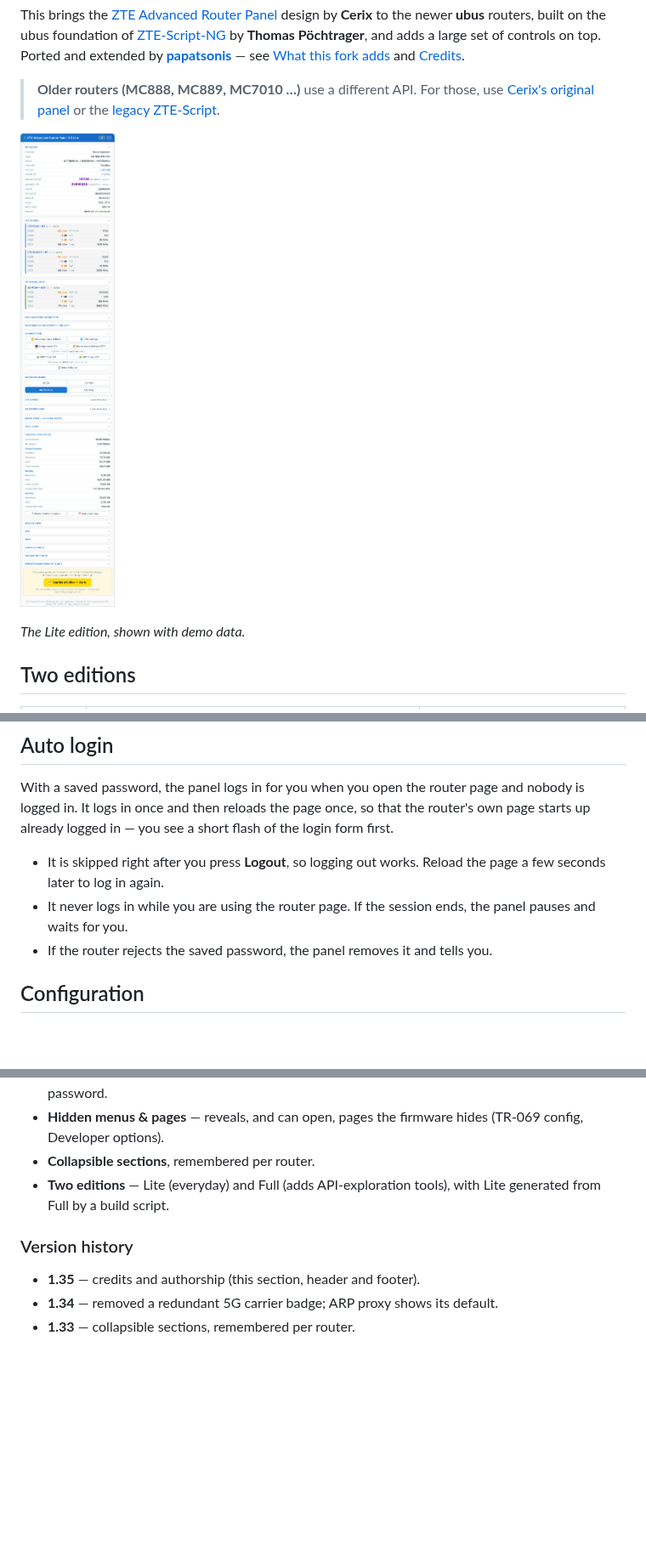
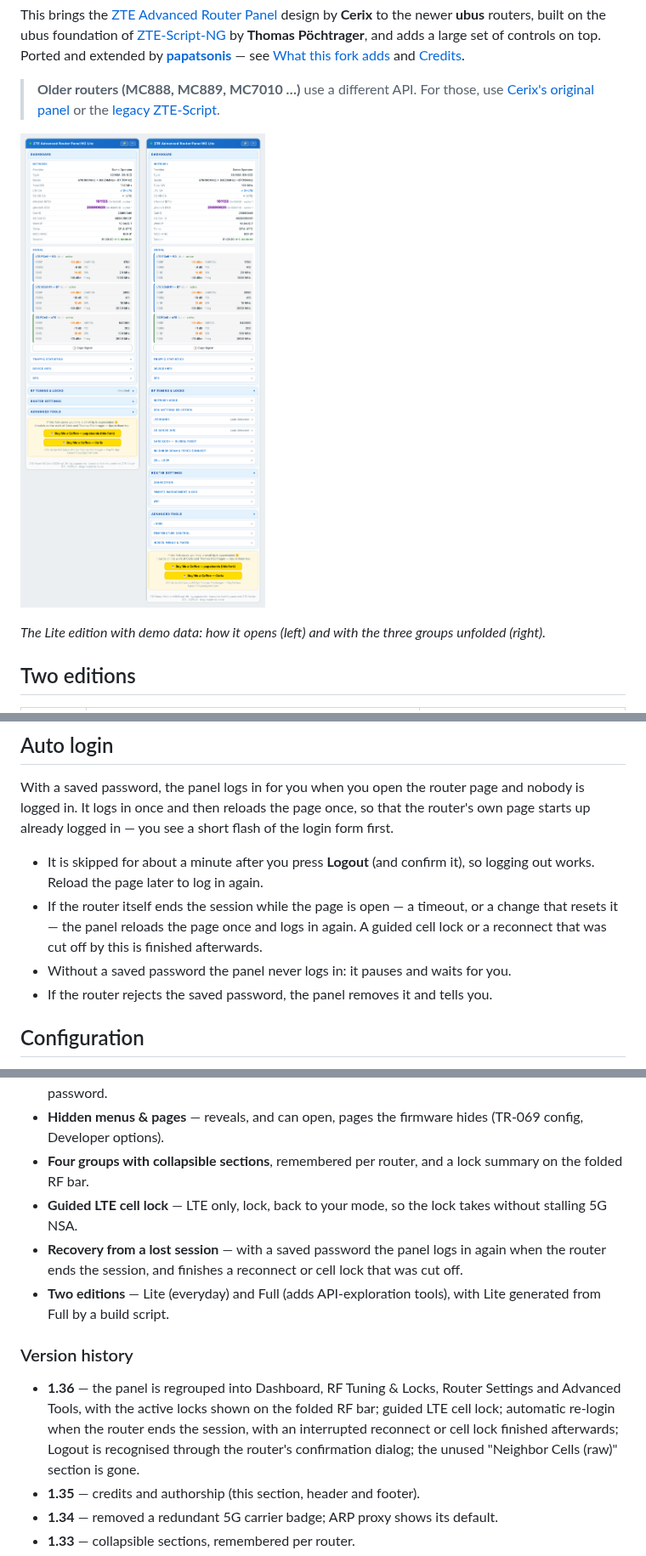
Before and after one commit to papatsonis/zte-advanced-router-panel-ng, a Markdown page: README.md, 3 parts joined by grey strips. Shown at 85% size. Rendered like a GitHub page; pictures changed too: img/panel-lite.png; blank space fills up the shorter version.

```diff
--- a/README.md
+++ b/README.md
@@ -10,5 +10,5 @@ This brings the [ZTE Advanced Router Panel](https://github.com/Cerix/zte-advance
 
-*The Lite edition, shown with demo data.*
+*The Lite edition with demo data: how it opens (left) and with the three groups unfolded (right).*
 
 ## Two editions
 
@@ -78,8 +82,9 @@ This project is not affiliated with ZTE. Use it at your own risk.
 
 With a saved password, the panel logs in for you when you open the router page and nobody is logged in. It logs in once and then reloads the page once, so that the router's own page starts up already logged in — you see a short flash of the login form first.
 
-- It is skipped right after you press **Logout**, so logging out works. Reload the page a few seconds later to log in again.
-- It never logs in while you are using the router page. If the session ends, the panel pauses and waits for you.
+- It is skipped for about a minute after you press **Logout** (and confirm it), so logging out works. Reload the page later to log in again.
+- If the router itself ends the session while the page is open — a timeout, or a change that resets it — the panel reloads the page once and logs in again. A guided cell lock or a reconnect that was cut off by this is finished afterwards.
+- Without a saved password the panel never logs in: it pauses and waits for you.
 - If the router rejects the saved password, the panel removes it and tells you.
 
 ## Configuration
@@ -125,11 +130,14 @@ On top of that, this fork adds the following — all capability-gated, so a cont
 - **QoS** — a global speed cap with the router's own priority profiles, read live.
 - **TR-069 (ACS)** — CWMP and Periodic Inform toggles, without the panel ever handling the ACS password.
 - **Hidden menus & pages** — reveals, and can open, pages the firmware hides (TR-069 config, Developer options).
-- **Collapsible sections**, remembered per router.
+- **Four groups with collapsible sections**, remembered per router, and a lock summary on the folded RF bar.
+- **Guided LTE cell lock** — LTE only, lock, back to your mode, so the lock takes without stalling 5G NSA.
+- **Recovery from a lost session** — with a saved password the panel logs in again when the router ends the session, and finishes a reconnect or cell lock that was cut off.
 - **Two editions** — Lite (everyday) and Full (adds API-exploration tools), with Lite generated from Full by a build script.
 
 ### Version history
 
+- **1.36** — the panel is regrouped into Dashboard, RF Tuning & Locks, Router Settings and Advanced Tools, with the active locks shown on the folded RF bar; guided LTE cell lock; automatic re-login when the router ends the session, with an interrupted reconnect or cell lock finished afterwards; Logout is recognised through the router's confirmation dialog; the unused "Neighbor Cells (raw)" section is gone.
 - **1.35** — credits and authorship (this section, header and footer).
 - **1.34** — removed a redundant 5G carrier badge; ARP proxy shows its default.
 - **1.33** — collapsible sections, remembered per router.
```
Also changed, not shown: other parts of README.md (+13 -9 lines), 3 other files.
